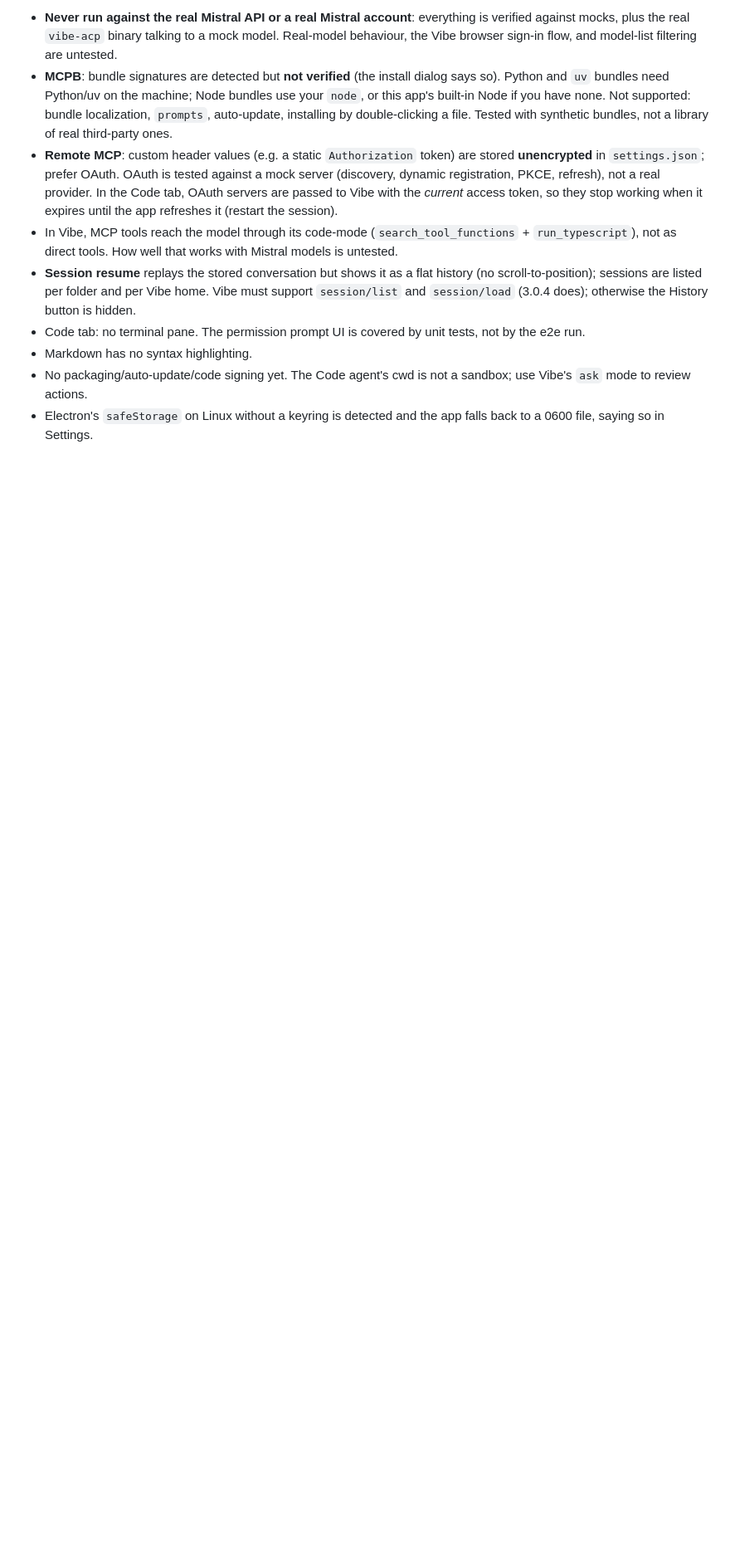
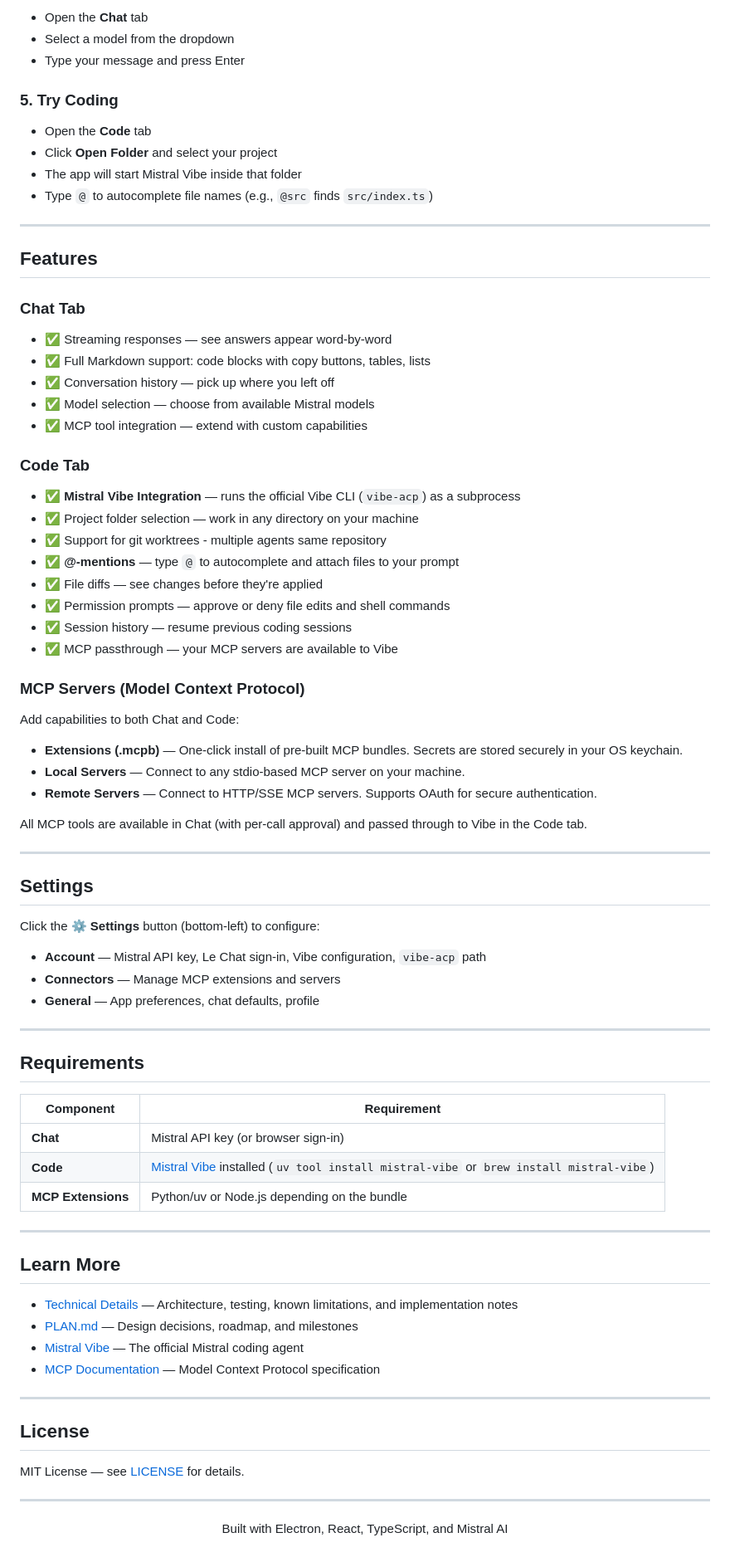
Before and after one commit to mistral-unofficial/mistral-desktop, a Markdown page: README.md, the part around one of its changes. Shown at 83% size. GitHub-like rendering; blank space fills up the shorter version.

```diff
--- a/README.md
+++ b/README.md
@@ -51,10 +49,82 @@ The e2e test uses local mock servers instead of Mistral (`e2e/mock-mistral.mjs`
 
-- **Never run against the real Mistral API or a real Mistral account**: everything is verified against mocks, plus the real `vibe-acp` binary talking to a mock model. Real-model behaviour, the Vibe browser sign-in flow, and model-list filtering are untested.
-- **MCPB**: bundle signatures are detected but **not verified** (the install dialog says so). Python and `uv` bundles need Python/uv on the machine; Node bundles use your `node`, or this app's built-in Node if you have none. Not supported: bundle localization, `prompts`, auto-update, installing by double-clicking a file. Tested with synthetic bundles, not a library of real third-party ones.
-- **Remote MCP**: custom header values (e.g. a static `Authorization` token) are stored **unencrypted** in `settings.json`; prefer OAuth. OAuth is tested against a mock server (discovery, dynamic registration, PKCE, refresh), not a real provider. In the Code tab, OAuth servers are passed to Vibe with the *current* access token, so they stop working when it expires until the app refreshes it (restart the session).
-- In Vibe, MCP tools reach the model through its code-mode (`search_tool_functions` + `run_typescript`), not as direct tools. How well that works with Mistral models is untested.
-- **Session resume** replays the stored conversation but shows it as a flat history (no scroll-to-position); sessions are listed per folder and per Vibe home. Vibe must support `session/list` and `session/load` (3.0.4 does); otherwise the History button is hidden.
-- Code tab: no terminal pane. The permission prompt UI is covered by unit tests, not by the e2e run.
-- Markdown has no syntax highlighting.
-- No packaging/auto-update/code signing yet. The Code agent's cwd is not a sandbox; use Vibe's `ask` mode to review actions.
-- Electron's `safeStorage` on Linux without a keyring is detected and the app falls back to a 0600 file, saying so in Settings.
+- Open the **Chat** tab
+- Select a model from the dropdown
+- Type your message and press Enter
+
+### 5. Try Coding
+
+- Open the **Code** tab
+- Click **Open Folder** and select your project
+- The app will start Mistral Vibe inside that folder
+- Type `@` to autocomplete file names (e.g., `@src` finds `src/index.ts`)
+
+---
+
+## Features
+
+### Chat Tab
+- ✅ Streaming responses — see answers appear word-by-word
+- ✅ Full Markdown support: code blocks with copy buttons, tables, lists
+- ✅ Conversation history — pick up where you left off
+- ✅ Model selection — choose from available Mistral models
+- ✅ MCP tool integration — extend with custom capabilities
+
+### Code Tab
+- ✅ **Mistral Vibe Integration** — runs the official Vibe CLI (`vibe-acp`) as a subprocess
+- ✅ Project folder selection — work in any directory on your machine
+- ✅ Support for git worktrees - multiple agents same repository
+- ✅ **@-mentions** — type `@` to autocomplete and attach files to your prompt
+- ✅ File diffs — see changes before they're applied
+- ✅ Permission prompts — approve or deny file edits and shell commands
+- ✅ Session history — resume previous coding sessions
+- ✅ MCP passthrough — your MCP servers are available to Vibe
+
+### MCP Servers (Model Context Protocol)
+Add capabilities to both Chat and Code:
+
+- **Extensions (.mcpb)** — One-click install of pre-built MCP bundles. Secrets are stored securely in your OS keychain.
+- **Local Servers** — Connect to any stdio-based MCP server on your machine.
+- **Remote Servers** — Connect to HTTP/SSE MCP servers. Supports OAuth for secure authentication.
+
+All MCP tools are available in Chat (with per-call approval) and passed through to Vibe in the Code tab.
+
+---
+
+## Settings
+
+Click the **⚙️ Settings** button (bottom-left) to configure:
+
+- **Account** — Mistral API key, Le Chat sign-in, Vibe configuration, `vibe-acp` path
+- **Connectors** — Manage MCP extensions and servers
+- **General** — App preferences, chat defaults, profile
+
+---
+
+## Requirements
+
+| Component | Requirement |
+|-----------|-------------|
+| **Chat** | Mistral API key (or browser sign-in) |
+| **Code** | [Mistral Vibe](https://github.com/mistralai/mistral-vibe) installed (`uv tool install mistral-vibe` or `brew install mistral-vibe`) |
+| **MCP Extensions** | Python/uv or Node.js depending on the bundle |
+
+---
+
+## Learn More
+
+- [Technical Details](docs/TECHNICAL.md) — Architecture, testing, known limitations, and implementation notes
+- [PLAN.md](PLAN.md) — Design decisions, roadmap, and milestones
+- [Mistral Vibe](https://github.com/mistralai/mistral-vibe) — The official Mistral coding agent
+- [MCP Documentation](https://modelcontextprotocol.io) — Model Context Protocol specification
+
+---
+
+## License
+
+MIT License — see [LICENSE](LICENSE) for details.
+
+---
+
+<p align="center">
+  Built with Electron, React, TypeScript, and Mistral AI
+</p>
```
Also changed, not shown: other parts of README.md (+33 -35 lines), PLAN.md (+1 -2 lines), docs/TECHNICAL.md (added, +462 -0 lines), img/screen1.png (added).
